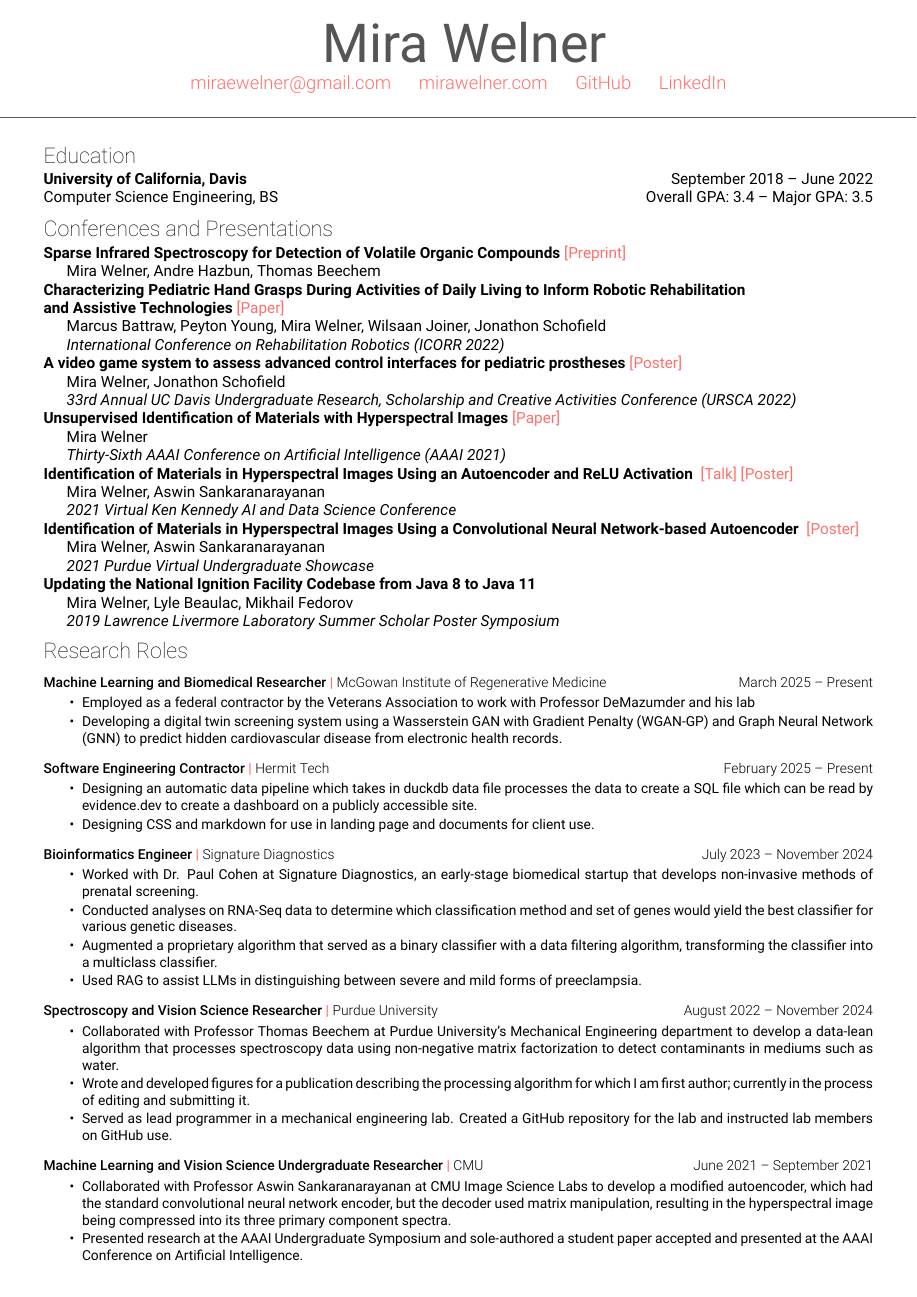
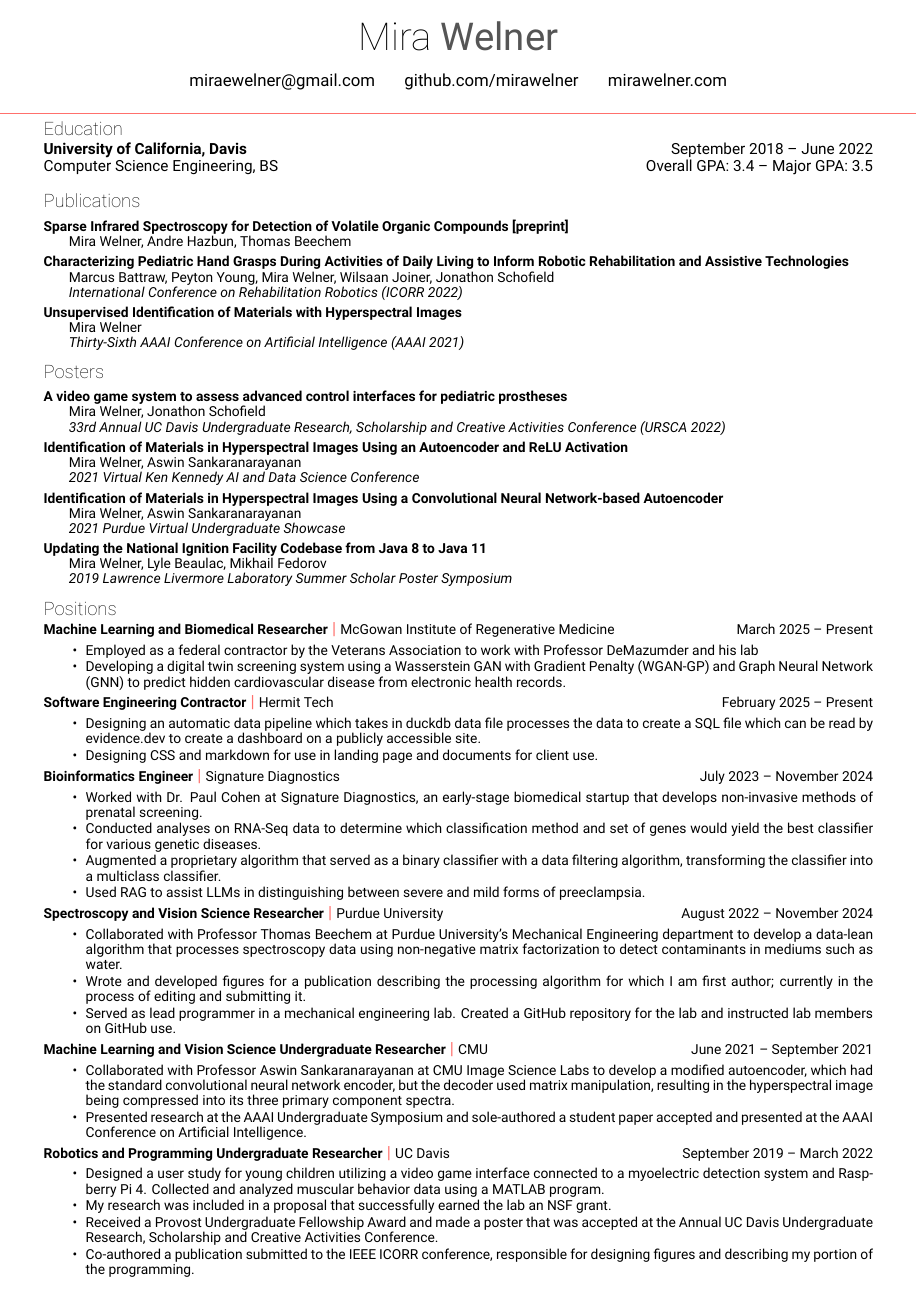
Before and after one commit to MiraWelner/CV, a LaTeX CV (resume.tex, which reads comcv.cls): page 1 of 2. Compiled offline with XeLaTeX.

Commit message:
removed links

```diff
--- a/comcv.cls
+++ b/comcv.cls
@@ -1,20 +1,17 @@
 \NeedsTeXFormat{LaTeX2e}
-\ProvidesClass{comcv}[2021/01/21 Compact CV]
 
 \newif\ifextended
 \extendedfalse
 \DeclareOption{extended}{\extendedtrue}
 \DeclareOption*{\PassOptionsToClass{\CurrentOption}{article}}
 \ProcessOptions\relax
-\LoadClass{article}
+\LoadClass[10pt]{article}
 
-\RequirePackage[top=0.5cm,left=1cm,right=1cm,bottom=0.5cm]{geometry}
-\RequirePackage[usenames,dvipsnames]{xcolor}
+
+\RequirePackage[top=0.5cm,left=1.0cm,right=1.0cm,bottom=0.5cm]{geometry}
+\RequirePackage[dvipsnames]{xcolor}
 \RequirePackage{fontspec}
 \RequirePackage{titlesec}
-\RequirePackage{hyperref}
-\PassOptionsToPackage{unicode}{hyperref}
-\PassOptionsToPackage{naturalnames}{hyperref}
 
 \definecolor{gray}{HTML}{555555}
 \definecolor{lightgray}{HTML}{999999}
@@ -27,13 +24,7 @@
 \colorlet{linktext}{coralpink}
 \colorlet{lighttext}{lightgray}
 
-\hypersetup{
-    colorlinks=true,
-    linkcolor=linktext,
-    urlcolor=linktext,
-    citecolor=linktext,
-    pdfborder={0 0 0}
-}
+
 
 % Font definitions with simplified setup
 \setmainfont[
@@ -68,106 +59,41 @@
     Path=fonts/,
     UprightFont=Roboto-Thin.ttf
 ]{Roboto}
+\linespread{0.8}  % Slightly tighter line spacing
 
-\newfontfamily\mediumheader[
-    Path=fonts/,
-    UprightFont=Roboto-Medium.ttf
-]{Roboto}
+\newcommand\horbar[1][]{\noindent\makebox[\linewidth]{\color{coralpink}\rule{\paperwidth}{0.3pt}}}
+
+\titlespacing{\section}{0pt}{0pt}{0pt}
+\titleformat{\section}{
+    \fontsize{12pt}{14pt}\thinheader\color{black}
+}{}{0pt}{}
+
+\newenvironment{educationsection}{
+  \small % or \footnotesize or \scriptsize for smaller text
+  \begin{flushleft}
+}{
+  \end{flushleft}
+}
 
 
-
-\newcommand*{\fullname}[3]{\def\comcv@firstname{#1}\def\comcv@lastname{#2}\def\comcv@degree{#3}}
-\newcommand*{\cvtitle}[1]{\def\comcv@title{#1}}
-\newcommand*{\email}[1]{\def\comcv@mailid{#1}}
-\newcommand*{\website}[2]{\def\comcv@websiteurl{#1}\def\comcv@websitetext{#2}}
-\newcommand*{\github}[2]{\def\comcv@githuburl{#1}\def\comcv@githubtext{#2}}
-\newcommand*{\linkedin}[2]{\def\comcv@linkedinurl{#1}\def\comcv@linkedintext{#2}}
-\newcommand\horbar[1][]{\noindent\makebox[\linewidth]{\color{gray}\rule{\paperwidth}{0.4pt}}}
-
-% Titles
-\titlespacing{\section}{0pt}{0pt}{0pt}
-\titleformat{\section}{
-    \fontsize{14pt}{16pt}\thinheader\color{black}
-}{}{0pt}{}
-
-\titlespacing{\subsection}{0pt}{0pt}{0pt}
-\titleformat{\subsection}[runin]{
-    \fontsize{12pt}{12pt}\mediumheader\bfseries\color{black}
-}{}{0pt}{}
-
-\newcommand{\combosection}[4]{%
-    \subsection*{\small\color{black}\bfseries #1%
-        \ifx&#2&%
-        \else%
-            \ \textcolor{linktext}{|} \light\small{#2}%
-        \fi%
-        \hfill \small #3%
+\newcommand{\jobsection}[4]{%
+    \noindent{%
+        {\footnotesize\bfseries\color{black}#1}%
+        \ \textcolor{linktext}{|} \footnotesize \color{black} #2%
+        \hfill \footnotesize \color{black} #3%
     }%
-    \vspace{0.5\baselineskip}%
-    {\small\color{black}%
+    {\footnotesize\color{black}%
         \setlength{\parindent}{15pt}%
         #4%
     }%
 }
 
-\AtBeginDocument{
-    \hypersetup{
-        pdfauthor={\comcv@firstname~\comcv@lastname},
-        pdftitle={\comcv@firstname~\comcv@lastname's CV},
-    }
-
-    % Define contact info if they exist
-    \ifdefined\comcv@mailid
-		\def\comcv@email{\href{mailto:\comcv@mailid}{\comcv@mailid}}
-    \fi
-    \ifdefined\comcv@websiteurl
-        \def\comcv@website{\href{\comcv@websiteurl}{\comcv@websitetext}}
-    \fi
-    \ifdefined\comcv@githuburl
-        \def\comcv@github{\href{\comcv@githuburl}{\comcv@githubtext}}
-    \fi
-    \ifdefined\comcv@linkedinurl
-        \def\comcv@linkedin{\href{\comcv@linkedinurl}{\comcv@linkedintext}}
-    \fi
-
-    \begin{center}
-        \fontsize{35pt}{45pt}\thinheader\textcolor{black}{\comcv@firstname}~\regularheader\textcolor{headertext}{\comcv@lastname}
-        \ifx\comcv@degree\empty\else
-            \thinheader,~\comcv@degree
-        \fi
-
-        \vspace{4pt}
-
-        \ifdefined\comcv@title
-            \ifx\comcv@title\empty
-                \large\light\color{black}
-                \comcv@email\hspace{1.5em}%
-                \comcv@website\hspace{1.5em}%
-                \comcv@github\hspace{1.5em}%
-                \comcv@linkedin
-                \vspace{4pt}
-                \horbar
-            \else
-                \large\light\color{black}\comcv@title
-                \vspace{4pt}
-                \horbar
-                \large\light\color{black}
-                \comcv@email\hspace{1.5em}%
-                \comcv@website\hspace{1.5em}%
-                \comcv@github\hspace{1.5em}%
-                \comcv@linkedin
-            \fi
-        \else
-            \large\light\color{black}
-            \comcv@email\hspace{1.5em}%
-            \comcv@website\hspace{1.5em}%
-            \comcv@github\hspace{1.5em}%
-            \comcv@linkedin
-            \vspace{4pt}
-            \horbar
-        \fi
-        \vspace{8pt}
-    \end{center}
+\newcommand{\posterentry}[3]{%
+  \vspace{0.3em}
+  \noindent
+  {\footnotesize\bfseries #1\par}%
+  \noindent\hspace{1.5em}{\footnotesize #2\par}%
+  \noindent\hspace{1.5em}{\footnotesize\textit{#3}\par}%
 }
 
 \newenvironment{tightlist}{
--- a/resume.tex
+++ b/resume.tex
@@ -5,4 +6,3 @@
 \titlespacing\subsubsection{0pt}{0pt}{0pt}
 
 \usepackage[english]{babel}
-\fullname{}{Mira Welner}{}
@@ -13,75 +9,107 @@
 
 \begin{document}
+\setstretch{0.90}
+
+\begin{center}
+  {\fontsize{25pt}{30pt}\selectfont
+    \thinheader\color{black} Mira~%
+    \regularheader\color{gray} Welner%
+  }
+\end{center}
+
+
+\begin{center}
+  \makebox[0.5\linewidth][c]{%
+    {miraewelner@gmail.com} \hspace{1.5em}%
+    {github.com/mirawelner} \hspace{1.5em}%
+    {mirawelner.com}%
+  }
+\end{center}
+\vspace{-0.5em}
+
+\horbar
+\vspace{0.2em}
+
+
 \section{Education}
-\begin{flushleft}
+\begin{educationsection}
 \textbf{University of California, Davis} \hfill September 2018 -- June 2022\\
 Computer Science Engineering, BS \hfill Overall GPA: 3.4 -- Major GPA: 3.5
-\end{flushleft}
+\end{educationsection}
 
-\section{Conferences and Presentations}
-\noindent\textbf{Sparse Infrared Spectroscopy for Detection of Volatile Organic Compounds }\href{https://arxiv.org/abs/2506.20678}{   [Preprint]}\\
-\indent Mira Welner, Andre Hazbun, Thomas Beechem
 
-\noindent \textbf{Characterizing Pediatric Hand Grasps During Activities of Daily Living to Inform
-Robotic Rehabilitation \\and Assistive Technologies} \href{https://pubmed.ncbi.nlm.nih.gov/36176073/}{  [Paper]}\\
-\indent Marcus Battraw, Peyton Young, Mira Welner, Wilsaan Joiner, Jonathon Schofield\\
-\indent \textit{International Conference on Rehabilitation Robotics (ICORR 2022)}
+\section{Publications}
+\posterentry
+  {Sparse Infrared Spectroscopy for Detection of Volatile Organic Compounds [preprint]}
+  {Mira Welner, Andre Hazbun, Thomas Beechem}
+  {}
+\posterentry
+  {Characterizing Pediatric Hand Grasps During Activities of Daily Living to Inform
+  Robotic Rehabilitation and Assistive Technologies}
+  {Marcus Battraw, Peyton Young, Mira Welner, Wilsaan Joiner, Jonathon Schofield}
+  {International Conference on Rehabilitation Robotics (ICORR 2022)}
+\posterentry
+  {Unsupervised Identification of Materials with Hyperspectral Images}
+  {Mira Welner}
+  {Thirty-Sixth AAAI Conference on Artificial Intelligence (AAAI 2021)}
+\vspace{0.7em}
 
-\noindent \textbf{A video game system to assess advanced control interfaces for pediatric prostheses} \href{https://miraewelner.com/docs/schofield_presentation.pdf}{  [Poster]}\\
-\indent Mira Welner, Jonathon Schofield\\
-\indent \textit{33rd Annual UC Davis Undergraduate Research, Scholarship and Creative Activities Conference (URSCA 2022)}
+\section{Posters}
+\posterentry
+  {A video game system to assess advanced control interfaces for pediatric prostheses}
+  {Mira Welner, Jonathon Schofield}
+  {33rd Annual UC Davis Undergraduate Research, Scholarship and Creative Activities Conference (URSCA 2022)}
 
-\noindent \textbf{Unsupervised Identification of Materials with Hyperspectral Images }\href{https://ojs.aaai.org/index.php/AAAI/article/view/21708}{ [Paper]}\\
-\indent Mira Welner\\
-\indent \textit{Thirty-Sixth AAAI Conference on Artificial Intelligence (AAAI 2021)}
+\posterentry
+  {Identification of Materials in Hyperspectral Images Using an Autoencoder and ReLU Activation }
+  {Mira Welner, Aswin Sankaranarayanan}
+  {2021 Virtual Ken Kennedy AI and Data Science Conference}
 
-\noindent \textbf{Identification of Materials in Hyperspectral Images Using an Autoencoder and ReLU Activation } \href{https://youtu.be/CvCrZSAqwbI}{[Talk]}   \href{https://mirawelner.com/docs/rice_poster}{[Poster]}\\
-\indent Mira Welner, Aswin Sankaranarayanan\\
-\indent \textit{2021 Virtual Ken Kennedy AI and Data Science Conference}
+\posterentry
+  {Identification of Materials in Hyperspectral Images Using a Convolutional Neural Network-based Autoencoder}
+  {Mira Welner, Aswin Sankaranarayanan}
+  {2021 Purdue Virtual Undergraduate Showcase}
 
-\noindent\textbf{Identification of Materials in Hyperspectral Images Using a Convolutional Neural Network-based Autoencoder } \href{https://mirawelner.com/docs/purdue_poster}{[Poster]}\\
-\indent Mira Welner, Aswin Sankaranarayanan\\
-\indent \textit{2021 Purdue Virtual Undergraduate Showcase}
+\posterentry
+  {Updating the National Ignition Facility Codebase from Java 8 to Java 11}
+  {Mira Welner, Lyle Beaulac, Mikhail Fedorov}
+  {2019 Lawrence Livermore Laboratory Summer Scholar Poster Symposium}
 
-\noindent\textbf{Updating the National Ignition Facility Codebase from Java 8 to Java 11}\\
-\indent Mira Welner, Lyle Beaulac, Mikhail Fedorov\\
-\indent \textit{2019 Lawrence Livermore Laboratory Summer Scholar Poster Symposium}
-\vspace{\topsep}
+\vspace{0.7em}
 
-\section{Research Roles}
-\combosection{Machine Learning and Biomedical Researcher}{McGowan Institute of Regenerative Medicine}{March 2025 – Present}{
+\section{Positions}
+\jobsection{Machine Learning and Biomedical Researcher}{McGowan Institute of Regenerative Medicine}{March 2025 – Present}{
 \begin{tightlist}
         \item Employed as a federal contractor by the Veterans Association to work with Professor DeMazumder and his lab
         \item Developing a digital twin screening system using a Wasserstein GAN with Gradient Penalty (WGAN-GP) and Graph Neural Network (GNN) to predict hidden cardiovascular disease from electronic health records.
 \end{tightlist}}
-\combosection{Software Engineering Contractor}{Hermit Tech}{February 2025 – Present}{
+\jobsection{Software Engineering Contractor}{Hermit Tech}{February 2025 – Present}{
 \begin{tightlist}
         \item Designing an automatic data pipeline which takes in duckdb data file processes the data to create a SQL file which can be read by evidence.dev to create a dashboard on a publicly accessible site.
         \item Designing CSS and markdown for use in landing page and documents
         for client use.
 \end{tightlist}}
-\combosection{Bioinformatics Engineer}{Signature Diagnostics}{July 2023 – November 2024}{
+\jobsection{Bioinformatics Engineer}{Signature Diagnostics}{July 2023 – November 2024}{
 \begin{tightlist}
         \item Worked with Dr. Paul Cohen at Signature Diagnostics, an early-stage biomedical startup that develops non-invasive methods of prenatal screening.
         \item Conducted analyses on RNA-Seq data to determine which classification method and set of genes would yield the best classifier for various genetic diseases.
         \item Augmented a proprietary algorithm that served as a binary classifier with a data filtering algorithm, transforming the classifier into a multiclass classifier.
         \item Used RAG to assist LLMs in distinguishing between severe and mild forms of preeclampsia.
 \end{tightlist}}
-\combosection{Spectroscopy and Vision Science Researcher}{Purdue University}{August 2022 – November 2024}{
+\jobsection{Spectroscopy and Vision Science Researcher}{Purdue University}{August 2022 – November 2024}{
 \begin{tightlist}
         \item Collaborated with Professor Thomas Beechem at Purdue University's Mechanical Engineering department to develop a data-lean algorithm that processes spectroscopy data using non-negative matrix factorization to detect contaminants in mediums such as water.
         \item Wrote and developed figures for a publication describing the processing algorithm for which I am first author; currently in the process of editing and submitting it.
         \item Served as lead programmer in a mechanical engineering lab. Created a GitHub repository for the lab and instructed lab members on GitHub use.
 \end{tightlist}}
 
-\combosection{Machine Learning and Vision Science Undergraduate Researcher}{CMU}{June 2021 – September 2021}{
+\jobsection{Machine Learning and Vision Science Undergraduate Researcher}{CMU}{June 2021 – September 2021}{
 \begin{tightlist}
         \item Collaborated with Professor Aswin Sankaranarayanan at CMU Image Science Labs to develop a modified autoencoder, which had the standard convolutional neural network encoder, but the decoder used matrix manipulation, resulting in the hyperspectral image being compressed into its three primary component spectra.
         \item Presented research at the AAAI Undergraduate Symposium and sole-authored a student paper accepted and presented at the AAAI Conference on Artificial Intelligence.
 \end{tightlist}}
-\vspace{\topsep}
 
-\combosection{Robotics and Programming Undergraduate Researcher}{UC Davis}{September 2019 – March 2022}{
+\jobsection{Robotics and Programming Undergraduate Researcher}{UC Davis}{September 2019 – March 2022}{
 \begin{tightlist}
         \item Designed a user study for young children utilizing a video game interface connected to a myoelectric detection system and Raspberry Pi 4. Collected and analyzed muscular behavior data using a MATLAB program.
         \item My research was included in a proposal that successfully earned the lab an NSF grant.
```
Also changed, not shown: resume.pdf, comcv.cls (4 more changed lines), resume.tex (12 more changed lines), 3 other files.
